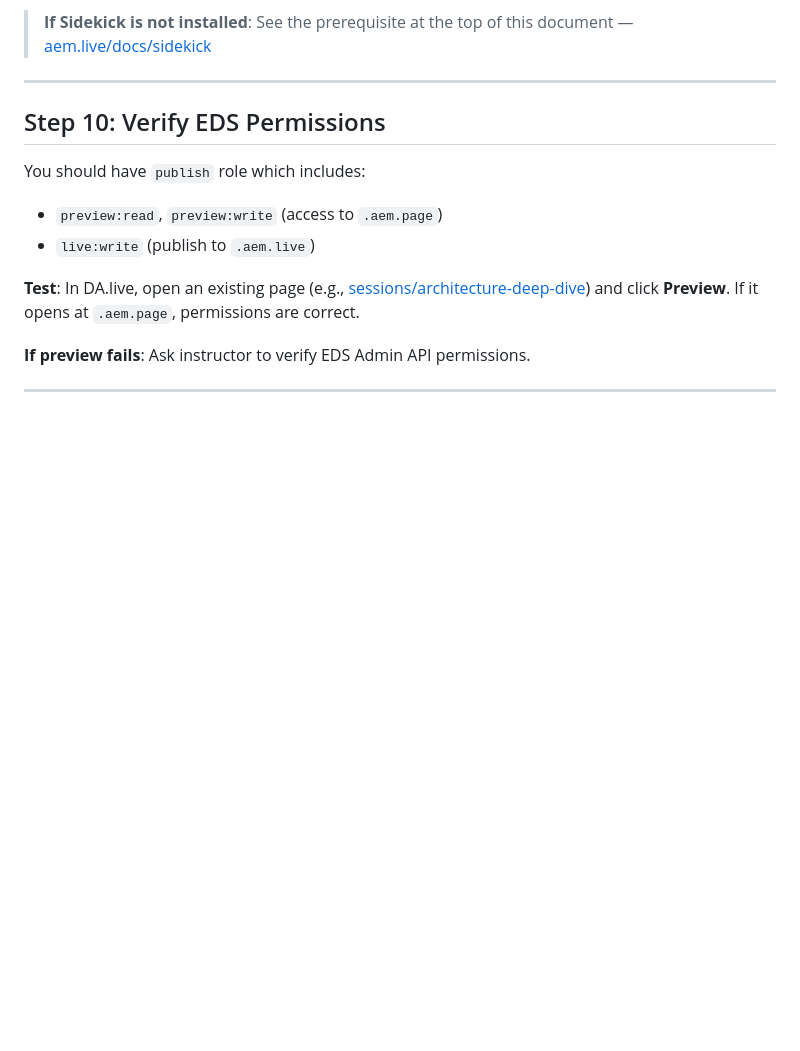
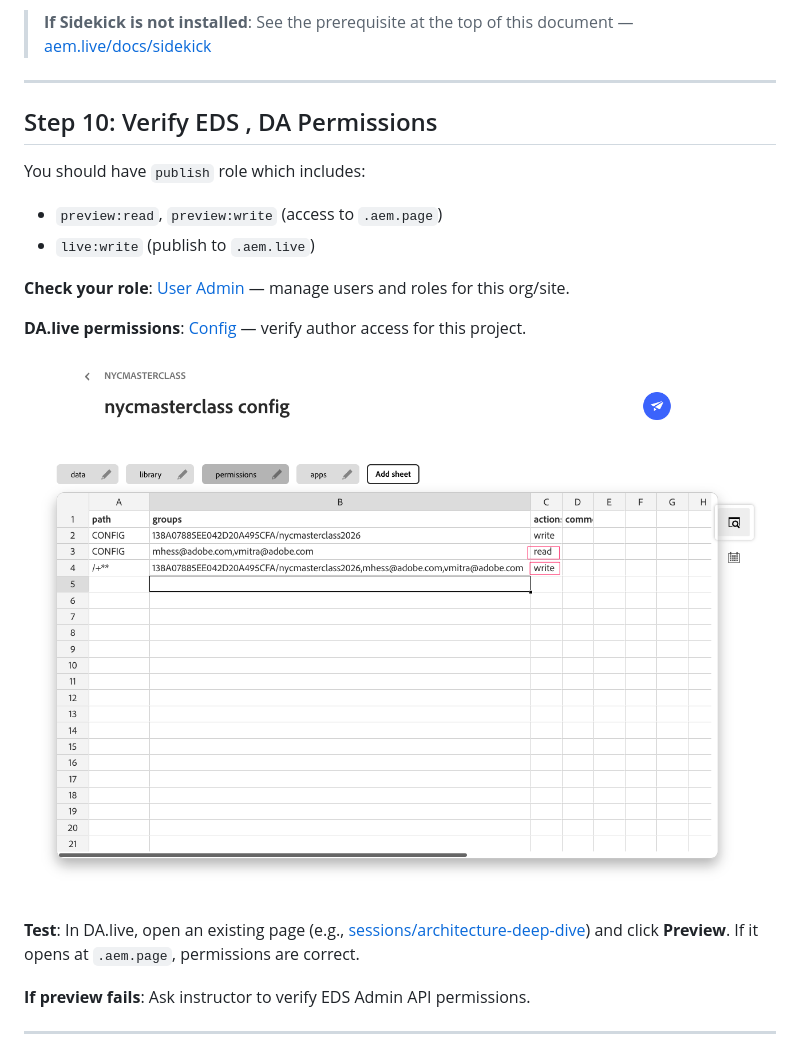
Before and after one commit to cloudadoption/nycmasterclass, a Markdown page: labs/SETUP.md, the part around one of its changes. GitHub-like rendering; pictures changed too: labs/images/da-permissions-config.png (added); blank space fills up the shorter version.

```diff
--- a/labs/SETUP.md
+++ b/labs/SETUP.md
@@ -157,11 +186,17 @@ With your dev server running, add the NYC Masterclass project to your Sidekick e
 
 ---
 
-## Step 10: Verify EDS Permissions
+## Step 10: Verify EDS , DA Permissions
 
 You should have `publish` role which includes:
 - `preview:read`, `preview:write` (access to `.aem.page`)
 - `live:write` (publish to `.aem.live`)
+
+**Check your role**: [User Admin](https://tools.aem.live/tools/user-admin/index.html?org=cloudadoption&site=nycmasterclass) — manage users and roles for this org/site.
+
+**DA.live permissions**: [Config](https://da.live/config#/cloudadoption/nycmasterclass/) — verify author access for this project.
+
+![DA.live config permissions](images/da-permissions-config.png)
 
 **Test**: In DA.live, open an existing page (e.g., [sessions/architecture-deep-dive](https://da.live/edit#/cloudadoption/nycmasterclass/sessions/architecture-deep-dive)) and click **Preview**. If it opens at `.aem.page`, permissions are correct.
 
```
Also changed, not shown: other parts of labs/SETUP.md (+29 -0 lines), labs/exercise1/instructions.md (+19 -1 lines).
